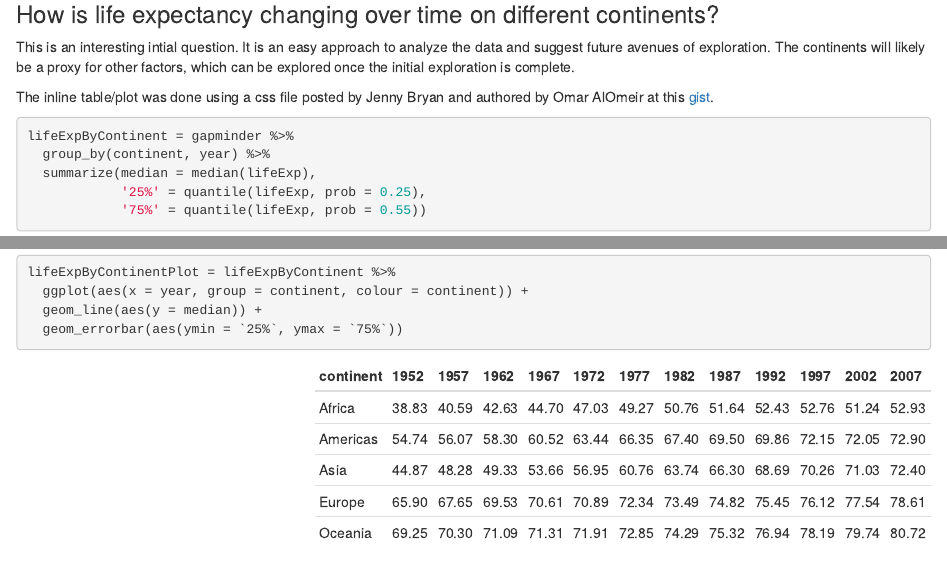
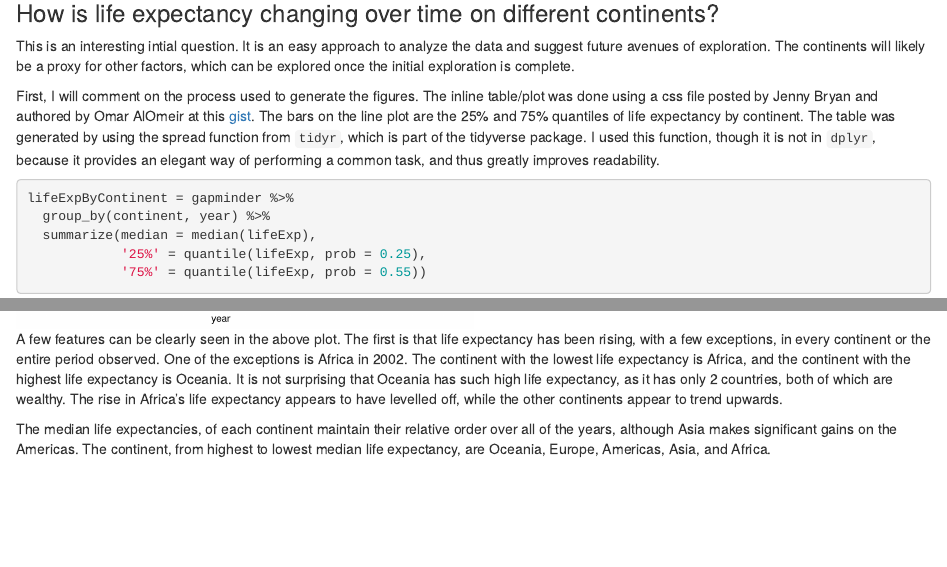
Before and after one commit to STAT545-UBC-hw-2018-19/hw03-glenn-mcguinness, an R Markdown document (hw03-exercise.Rmd): the page in a window 1100 px wide, from 870 px down, and a second part further down, joined at a grey line. Rendered offline with R 4.5, knitr and Pandoc, with nearby package versions; the gapminder table comes from the copy in Python's plotly package.

Commit message:
Completed the first task of the assignment.

````diff
--- a/hw03-exercise.Rmd
+++ b/hw03-exercise.Rmd
@@ -34,7 +34,7 @@ Each of the following subsections will tackle one task.
 
 This is an interesting intial question. It is an easy approach to analyze the data and suggest future avenues of exploration. The continents will likely be a proxy for other factors, which can be explored once the initial exploration is complete.
 
-The inline table/plot was done using a css file posted by Jenny Bryan and authored by Omar AlOmeir at this [gist](https://gist.github.com/jennybc/e9e9aba6ba18c72cec26#file-2015-03-02_plot-next-to-table-rmd).
+First, I will comment on the process used to generate the figures. The inline table/plot was done using a css file posted by Jenny Bryan and authored by Omar AlOmeir at this [gist](https://gist.github.com/jennybc/e9e9aba6ba18c72cec26#file-2015-03-02_plot-next-to-table-rmd). The bars on the line plot are the 25% and 75% quantiles of life expectancy by continent. The table was generated by using the spread function from `tidyr`, which is part of the tidyverse package. I used this function, though it is not in `dplyr`, because it provides an elegant way of performing a common task, and thus greatly improves readability.
 
 ```{r continentLifeExpectancyTable}
 lifeExpByContinent = gapminder %>%
@@ -69,3 +69,7 @@ lifeExpByContinentPlot
 ```
 </div>
 <div class="clearer"></div>
+
+A few features can be clearly seen in the above plot. The first is that life expectancy has been rising, with a few exceptions, in every continent or the entire period observed. One of the exceptions is Africa in 2002. The continent with the lowest life expectancy is Africa, and the continent with the highest life expectancy is Oceania. It is not surprising that Oceania has such high life expectancy, as it has only `r gapminder %>% filter(continent == "Oceania", year == 2007) %>% count()` countries, both of which are wealthy. The rise in Africa's life expectancy appears to have levelled off, while the other continents appear to trend upwards.
+
+The median life expectancies, of each continent maintain their relative order over all of the years, although Asia makes significant gains on the Americas. The continent, from highest to lowest median life expectancy, are Oceania, Europe, Americas, Asia, and Africa.
````
Also changed, not shown: hw03-exercise.html.
